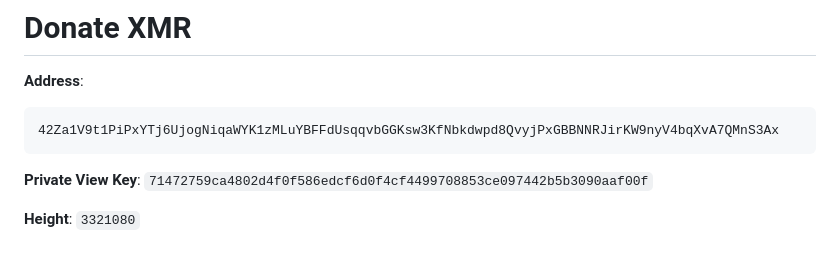
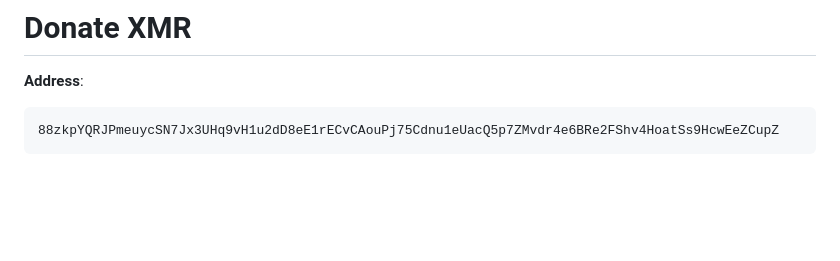
Before and after one commit to ajs-xmr/XMRpos, a Markdown page: README.md, the part around the change. Rendered like a GitHub page; blank space fills up the shorter version.

Commit message:
Update donation address (#38)

````diff
--- a/README.md
+++ b/README.md
@@ -113,9 +113,5 @@ The APK will be available in the app/build/outputs/apk/ directory.
 **Address**:
 
 ```
-42Za1V9t1PiPxYTj6UjogNiqaWYK1zMLuYBFFdUsqqvbGGKsw3KfNbkdwpd8QvyjPxGBBNNRJirKW9nyV4bqXvA7QMnS3Ax
+88zkpYQRJPmeuycSN7Jx3UHq9vH1u2dD8eE1rECvCAouPj75Cdnu1eUacQ5p7ZMvdr4e6BRe2FShv4HoatSs9HcwEeZCupZ
 ```
-
-**Private View Key**: `71472759ca4802d4f0f586edcf6d0f4cf4499708853ce097442b5b3090aaf00f`
-
-**Height**: `3321080`
````
